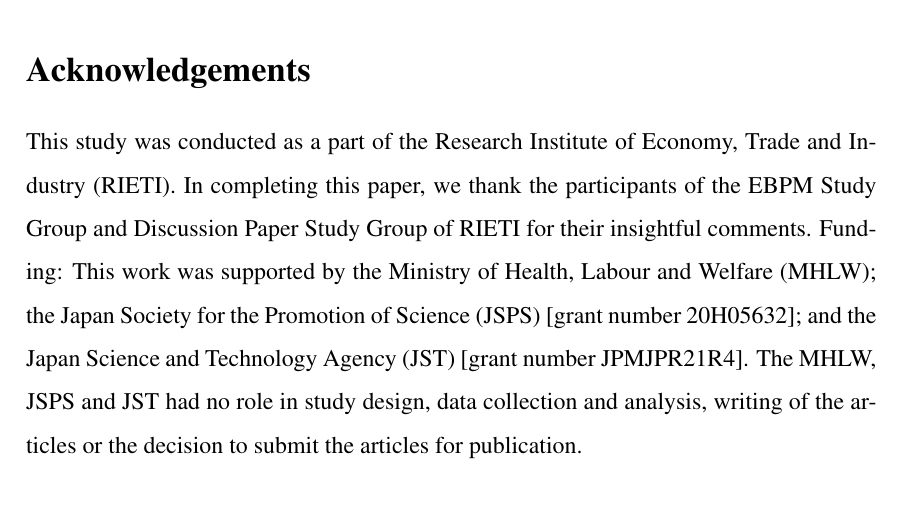
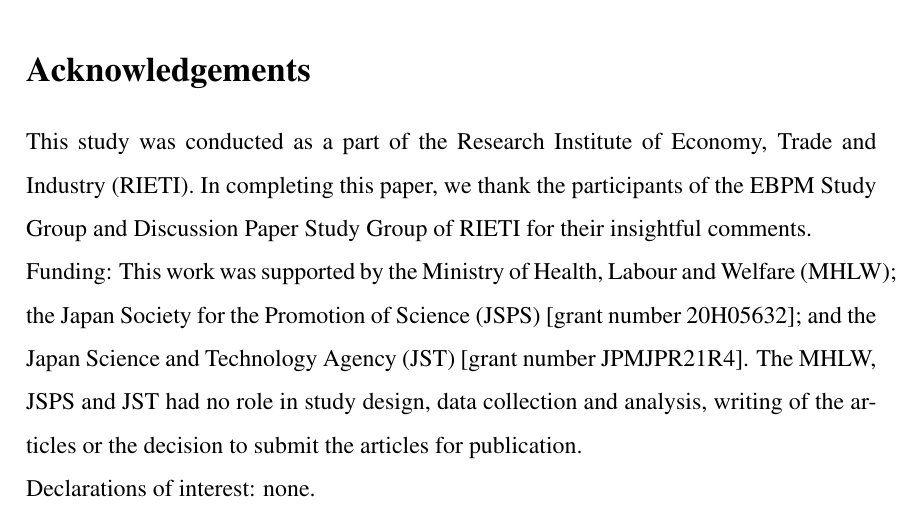
Before and after one commit to MHLW-Rubella-Project/2020-online-RCT, a LaTeX paper (Main-Document-LaTeX.tex): part of page 27 of 31, cut so that both start at the same text. Compiled offline with pdfLaTeX.

Commit message:
Fix acknowledgements and declaration statement

```diff
--- a/Main-Document-LaTeX.tex
+++ b/Main-Document-LaTeX.tex
@@ -503,7 +503,13 @@
 \section*{Acknowledgements}\label{acknowledgements}}
 \addcontentsline{toc}{section}{Acknowledgements}
 
-This study was conducted as a part of the Research Institute of Economy, Trade and Industry (RIETI). In completing this paper, we thank the participants of the EBPM Study Group and Discussion Paper Study Group of RIETI for their insightful comments. Funding: This work was supported by the Ministry of Health, Labour and Welfare (MHLW); the Japan Society for the Promotion of Science (JSPS) {[}grant number 20H05632{]}; and the Japan Science and Technology Agency (JST) {[}grant number JPMJPR21R4{]}. The MHLW, JSPS and JST had no role in study design, data collection and analysis, writing of the articles or the decision to submit the articles for publication.
+This study was conducted as a part of the Research Institute of Economy, Trade and Industry (RIETI). In completing this paper, we thank the participants of the EBPM Study Group and Discussion Paper Study Group of RIETI for their insightful comments.
+
+\noindent
+Funding: This work was supported by the Ministry of Health, Labour and Welfare (MHLW); the Japan Society for the Promotion of Science (JSPS) {[}grant number 20H05632{]}; and the Japan Science and Technology Agency (JST) {[}grant number JPMJPR21R4{]}. The MHLW, JSPS and JST had no role in study design, data collection and analysis, writing of the articles or the decision to submit the articles for publication.
+
+\noindent
+Declarations of interest: none.
 
 \clearpage
 
```
Also changed, not shown: Main-Document-LaTeX.pdf, Main-Document-LaTeX_files/figure-latex/antibody-1.pdf, Main-Document-LaTeX_files/figure-latex/ttest-act-test-1.pdf, Main-Document-LaTeX_files/figure-latex/ttest-act-vacc-1.pdf, Main-Document-LaTeX_files/figure-latex/ttest-int-test-1.pdf, Main-Document-LaTeX_files/figure-latex/ttest-int-vacc-1.pdf, 3 other files.
